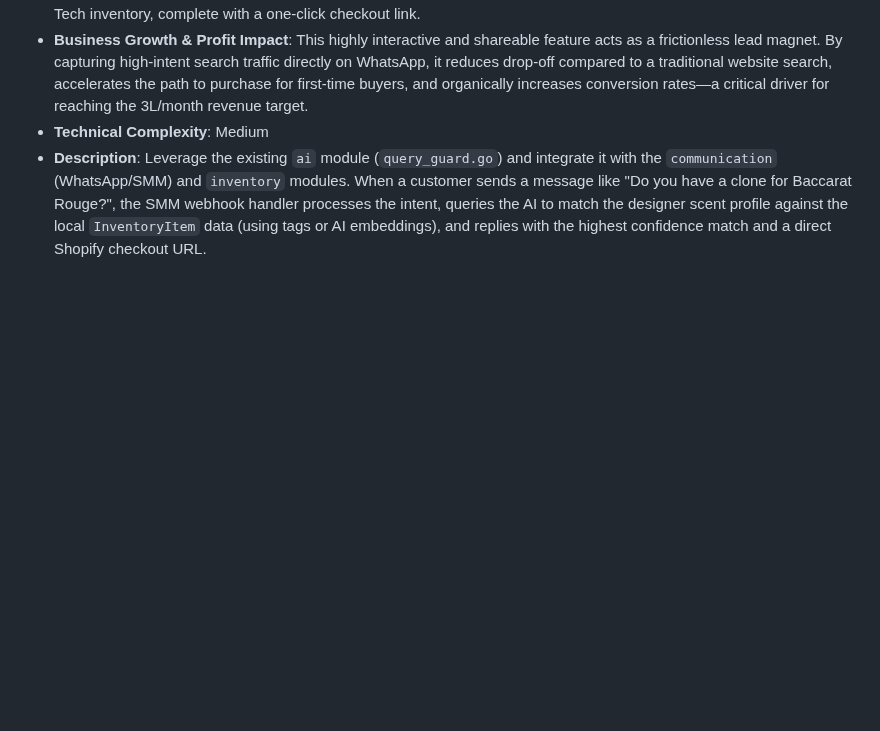
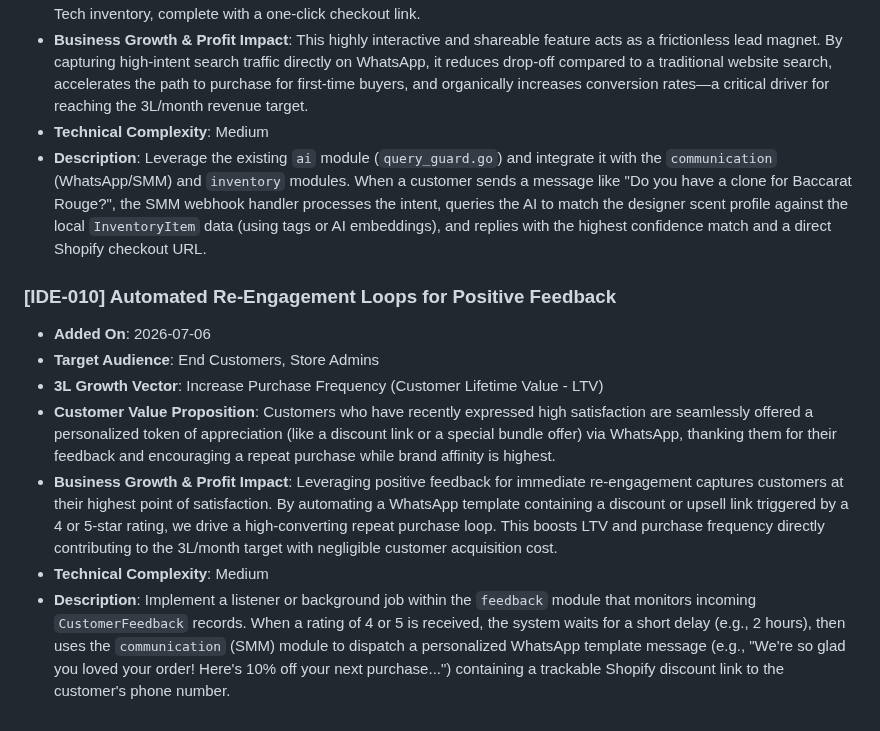
Before and after one commit to Millennial-Perfumer/mi-tech, a Markdown page: .jules/catalyst.md, the part around the change. Rendered like a GitHub page; blank space fills up the shorter version.

Commit message:
doc: propose IDE-010 for automated re-engagement loops
Appends feature proposal [IDE-010] to the Catalyst journal.
This proposal suggests implementing an automated WhatsApp
re-engagement loop triggered by positive customer feedback,
directly contributing to the 3L/month LTV growth goal.

Co-authored-by: millennialperfumer-tech <266571043+millennialperfumer-tech@users.noreply.github.com>

```diff
--- a/.jules/catalyst.md
+++ b/.jules/catalyst.md
@@ -71,3 +71,12 @@
 * **Business Growth & Profit Impact**: This highly interactive and shareable feature acts as a frictionless lead magnet. By capturing high-intent search traffic directly on WhatsApp, it reduces drop-off compared to a traditional website search, accelerates the path to purchase for first-time buyers, and organically increases conversion rates—a critical driver for reaching the 3L/month revenue target.
 * **Technical Complexity**: Medium
 * **Description**: Leverage the existing `ai` module (`query_guard.go`) and integrate it with the `communication` (WhatsApp/SMM) and `inventory` modules. When a customer sends a message like "Do you have a clone for Baccarat Rouge?", the SMM webhook handler processes the intent, queries the AI to match the designer scent profile against the local `InventoryItem` data (using tags or AI embeddings), and replies with the highest confidence match and a direct Shopify checkout URL.
+
+### [IDE-010] Automated Re-Engagement Loops for Positive Feedback
+* **Added On**: 2026-07-06
+* **Target Audience**: End Customers, Store Admins
+* **3L Growth Vector**: Increase Purchase Frequency (Customer Lifetime Value - LTV)
+* **Customer Value Proposition**: Customers who have recently expressed high satisfaction are seamlessly offered a personalized token of appreciation (like a discount link or a special bundle offer) via WhatsApp, thanking them for their feedback and encouraging a repeat purchase while brand affinity is highest.
+* **Business Growth & Profit Impact**: Leveraging positive feedback for immediate re-engagement captures customers at their highest point of satisfaction. By automating a WhatsApp template containing a discount or upsell link triggered by a 4 or 5-star rating, we drive a high-converting repeat purchase loop. This boosts LTV and purchase frequency directly contributing to the 3L/month target with negligible customer acquisition cost.
+* **Technical Complexity**: Medium
+* **Description**: Implement a listener or background job within the `feedback` module that monitors incoming `CustomerFeedback` records. When a rating of 4 or 5 is received, the system waits for a short delay (e.g., 2 hours), then uses the `communication` (SMM) module to dispatch a personalized WhatsApp template message (e.g., "We're so glad you loved your order! Here's 10% off your next purchase...") containing a trackable Shopify discount link to the customer's phone number.
```
